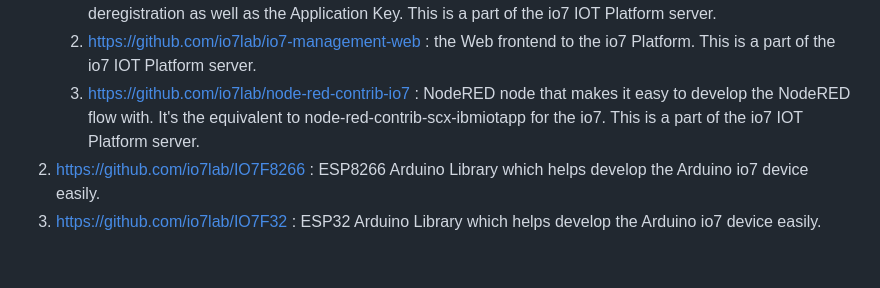
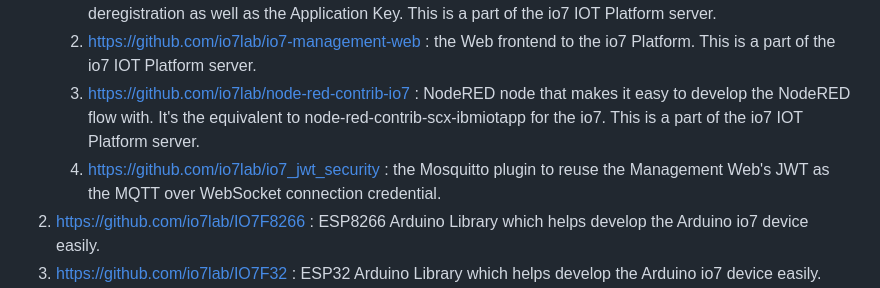
Before and after one commit to io7lab/io7-platform-cloud, a Markdown page: README.md, the part around the change. Drawn GitHub-style; blank space fills up the shorter version.

```diff
--- a/README.md
+++ b/README.md
@@ -26,6 +26,7 @@ The main purpose of developing this platform and the submodules is to take the e
     1. https://github.com/io7lab/io7-api-server : the REST API Server which handles the Device registration and deregistration as well as the Application Key. This is a part of the io7 IOT Platform server.
     2. https://github.com/io7lab/io7-management-web : the Web frontend to the io7 Platform. This is a part of the io7 IOT Platform server.
     3. https://github.com/io7lab/node-red-contrib-io7 : NodeRED node that makes it easy to develop the NodeRED flow with. It's the equivalent to node-red-contrib-scx-ibmiotapp for the io7. This is a part of the io7 IOT Platform server.
+    4. https://github.com/io7lab/io7_jwt_security : the Mosquitto plugin to reuse the Management Web's JWT as the MQTT over WebSocket connection credential.
 2. https://github.com/io7lab/IO7F8266 : ESP8266 Arduino Library which helps develop the Arduino io7 device easily.
 3. https://github.com/io7lab/IO7F32 : ESP32 Arduino Library which helps develop the Arduino io7 device easily.
 4. https://github.com/io7lab/IO7FuPython : ESP32 Micropython Library which helps develop the Micropython io7 device easily.
```
